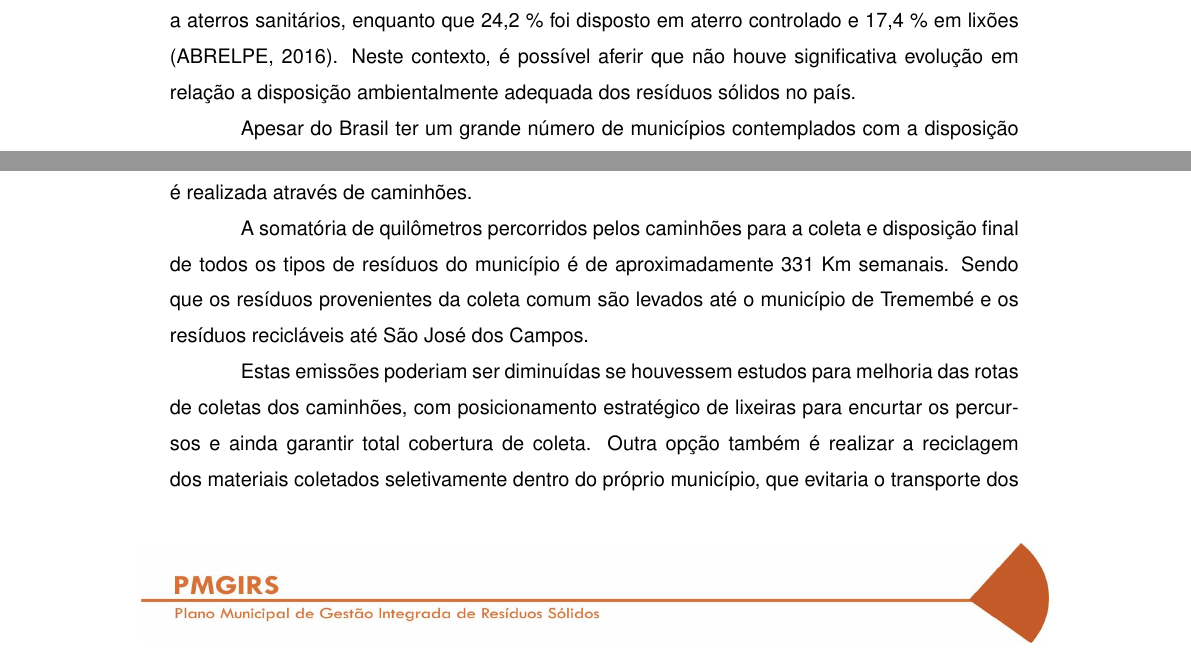
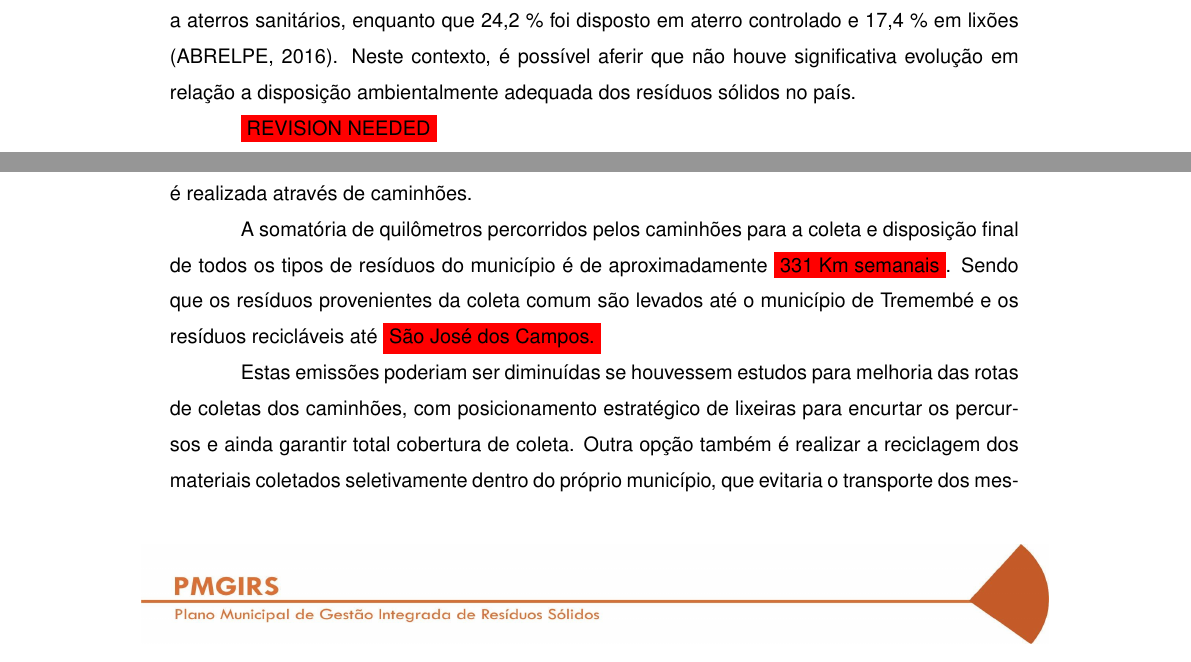
Before and after one commit to maysarocha/latex_PMGIRS, a LaTeX thesis (main.tex, which reads produtos/prodtres.tex): two parts of pages 17 and 69 of 140, joined at a grey line, cut so that both start at the same text. Compiled offline with pdfLaTeX.

Commit message:
Pacote highlight

```diff
--- a/produtos/prodtres.tex
+++ b/produtos/prodtres.tex
@@ -74,6 +74,9 @@
 	Tratando-se de disposição final no Brasil referente aos resíduos sólidos domiciliares e/ou urbanos, a sua relação e diferentes formas são apresentadas na figura 1, com dados de tonelada por dia para o ano de 2008.A disposição final mais utilizada no Brasil, assim como pode ser observado na figura 1, ainda se trata dos aterros sanitários.
 
 	Estima-se que, em 2016, 58,4 \% de \gls{rsu} do montante total do país tenha sido destinado a aterros sanitários, enquanto que 24,2 \% foi disposto em aterro controlado e 17,4 \% em lixões (\gls{abrelpe}, 2016). Neste contexto, é possível aferir que não houve significativa evolução em relação a disposição ambientalmente adequada dos resíduos sólidos no país.
+
+	\colorbox{red}{REVISION NEEDED}
+	%Aqui tínhamos falado para colocar definição de: aterro sanitário, controlado e lixão
 
 	Apesar do Brasil ter um grande número de municípios contemplados com a disposição final dos \gls{rsu} em aterros sanitários, isso representa 40,20 \% do total, ou seja, menos da metade dos municípios brasileiros possuem aterros considerados sanitários. Quando se fragmenta, na Figura S, essa distribuição por regiões, percebe-se que as regiões Norte e Nordeste possuem um maior número de locais com disposição final ambientalmente inadequadas. A região Centro-Oeste apresenta uma relação numericamente comparável entre as formas atualmente adotadas de disposição final. As regiões Sudeste e Sul têm as melhores condições quanto à disposição final dos \gls{rsu}, e possui lixões em 10 \% e 12 \% dos municípios, respectivamente.
 
@@ -1189,10 +1192,10 @@
 
 	Outra forma de geração de GEEs relacionado aos resíduos sólidos são as emissões de CO2 provenientes da queima de combustíveis fósseis na coleta e destinação dos resíduos, que é realizada através de caminhões.
 
-	A somatória de quilômetros percorridos pelos caminhões para a coleta e disposição final de todos os tipos de resíduos do município é de aproximadamente 331 Km semanais. Sendo que os resíduos provenientes da coleta comum são levados até o município de Tremembé e os resíduos recicláveis até São José dos Campos.
+	A somatória de quilômetros percorridos pelos caminhões para a coleta e disposição final de todos os tipos de resíduos do município é de aproximadamente \colorbox{red}{331 Km semanais}. Sendo que os resíduos provenientes da coleta comum são levados até o município de Tremembé e os resíduos recicláveis até \colorbox{red}{São José dos Campos.}
 
 	Estas emissões poderiam ser diminuídas se houvessem estudos para melhoria das rotas de coletas dos caminhões, com posicionamento estratégico de lixeiras para encurtar os percursos e ainda garantir total cobertura de coleta.
-	Outra opção também é realizar a reciclagem dos materiais coletados seletivamente dentro do próprio município, que evitaria o transporte dos mesmos até São José dos Campos, diminuindo aproximadamente 50 km semanais das rotas dos caminhões.
+	Outra opção também é realizar a reciclagem dos materiais coletados seletivamente dentro do próprio município, que evitaria o transporte dos mesmos até São José dos Campos, diminuindo aproximadamente \colorbox{red}{50 km semanais} das rotas dos caminhões.
 
 	\section{Ações para emergência e contingência}
 
```
